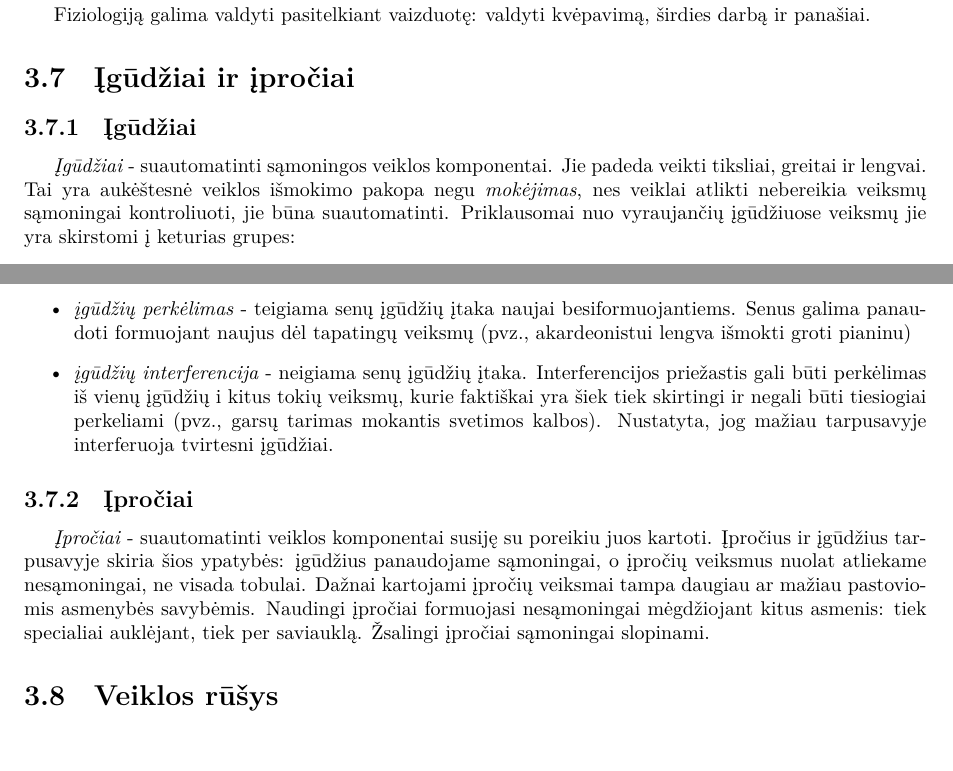
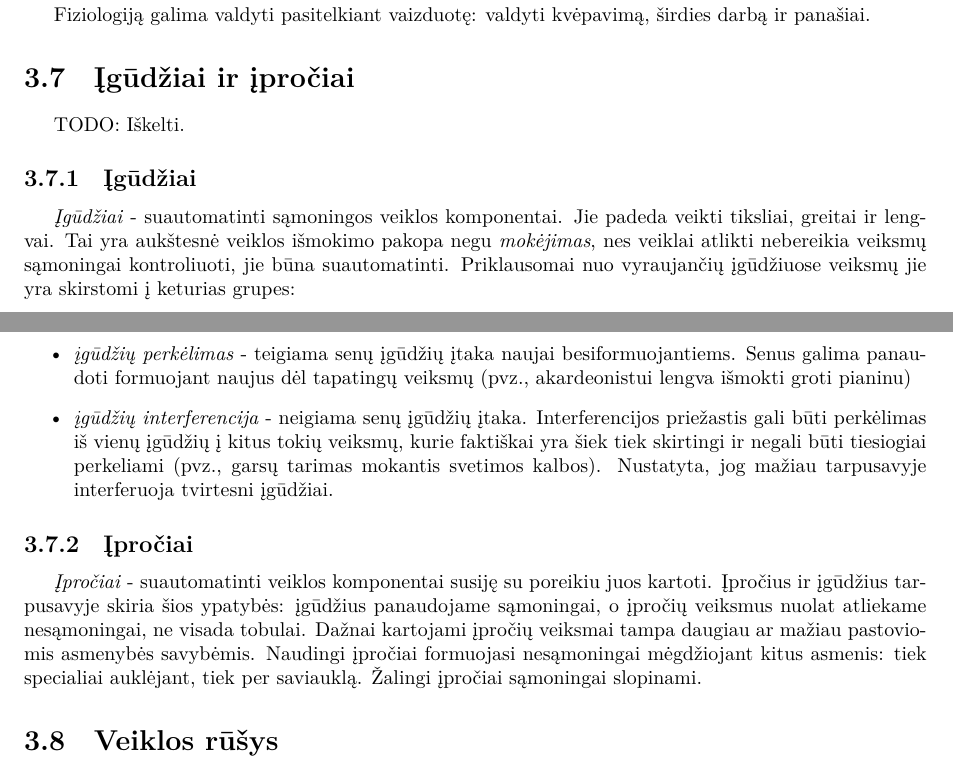
Before and after one commit to vakaras/Psichologija, a LaTeX document (main.tex, which reads psichiniai_procesai.tex): two parts of pages 17 and 18 of 29, joined at a grey line, cut so that both start at the same text. Compiled offline with XeLaTeX.

Commit message:
Smulkus pataisymas.

```diff
--- a/psichiniai_procesai.tex
+++ b/psichiniai_procesai.tex
@@ -497,10 +497,12 @@ Fiziologiją galima valdyti pasitelkiant vaizduotę: valdyti kvėpavimą,
 
 \label{tema:igudziai}
 
+TODO: Iškelti.
+
 \subsection{Įgūdžiai}
 
 \emph{Įgūdžiai} - suautomatinti sąmoningos veiklos komponentai. Jie padeda
-veikti tiksliai, greitai ir lengvai. Tai yra aukėštesnė veiklos išmokimo
+veikti tiksliai, greitai ir lengvai. Tai yra aukštesnė veiklos išmokimo
 pakopa negu \emph{mokėjimas}, nes veiklai atlikti nebereikia veiksmų
 sąmoningai kontroliuoti, jie būna suautomatinti. Priklausomai nuo
 vyraujančių įgūdžiuose veiksmų jie yra skirstomi į keturias grupes:
@@ -521,7 +523,7 @@ Pastebėta vienų įgūdžių įtaka kitiems. Nustatytos dvi tokios sąveikos r
   besiformuojantiems. Senus galima panaudoti formuojant naujus dėl tapatingų
   veiksmų (pvz., akardeonistui lengva išmokti groti pianinu)
   \item \emph{įgūdžių interferencija} - neigiama senų įgūdžių įtaka.
-  Interferencijos priežastis gali būti perkėlimas iš vienų įgūdžių i kitus
+  Interferencijos priežastis gali būti perkėlimas iš vienų įgūdžių į kitus
   tokių veiksmų, kurie faktiškai yra šiek tiek skirtingi ir negali būti
   tiesiogiai perkeliami (pvz., garsų tarimas mokantis svetimos kalbos).
   Nustatyta, jog mažiau tarpusavyje interferuoja tvirtesni įgūdžiai.
@@ -535,7 +537,7 @@ panaudojame sąmoningai, o įpročių veiksmus nuolat atliekame nesąmoningai, n
 visada tobulai. Dažnai kartojami įpročių veiksmai tampa daugiau ar mažiau
 pastoviomis asmenybės savybėmis. Naudingi įpročiai formuojasi nesąmoningai
 mėgdžiojant kitus asmenis: tiek specialiai auklėjant, tiek per saviauklą.
-Žsalingi įpročiai sąmoningai slopinami.
+Žalingi įpročiai sąmoningai slopinami.
 
 \section{Veiklos rūšys}
 
```
